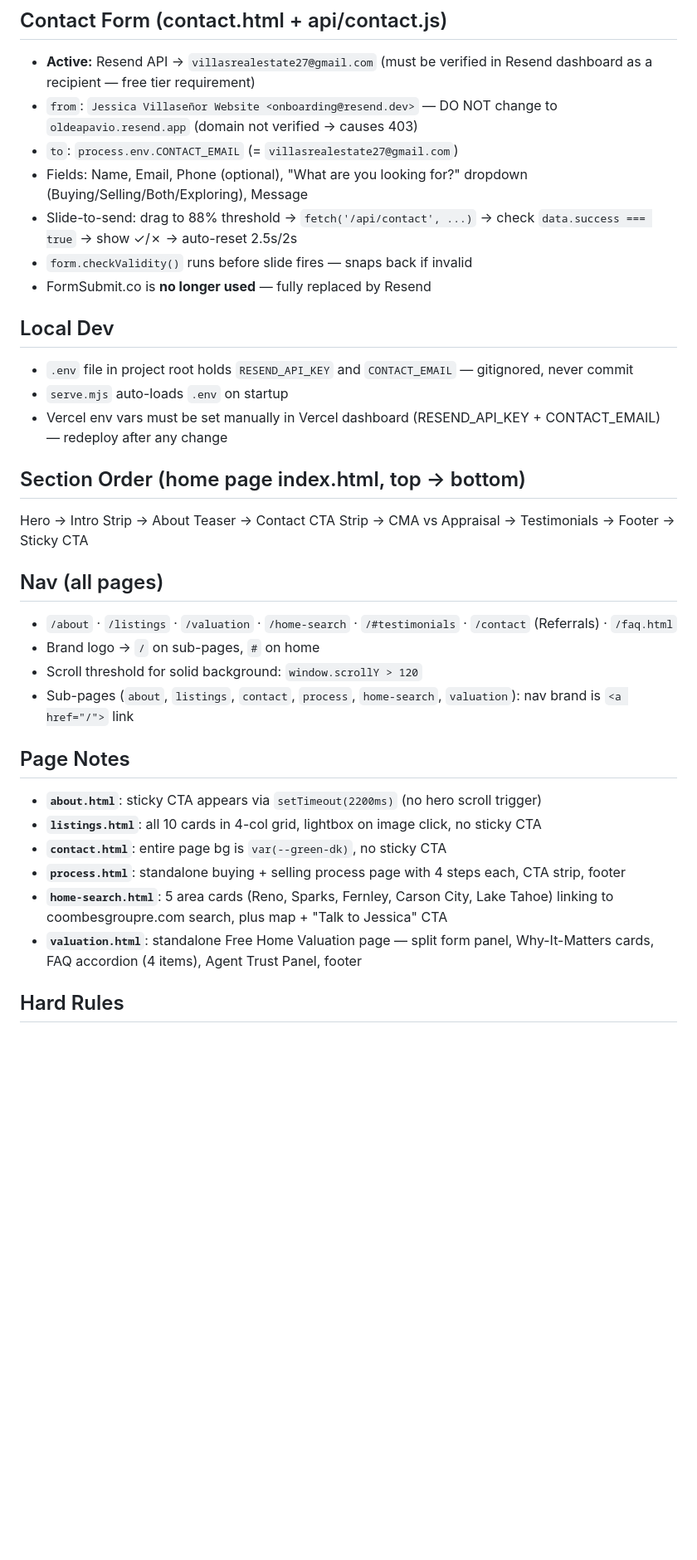
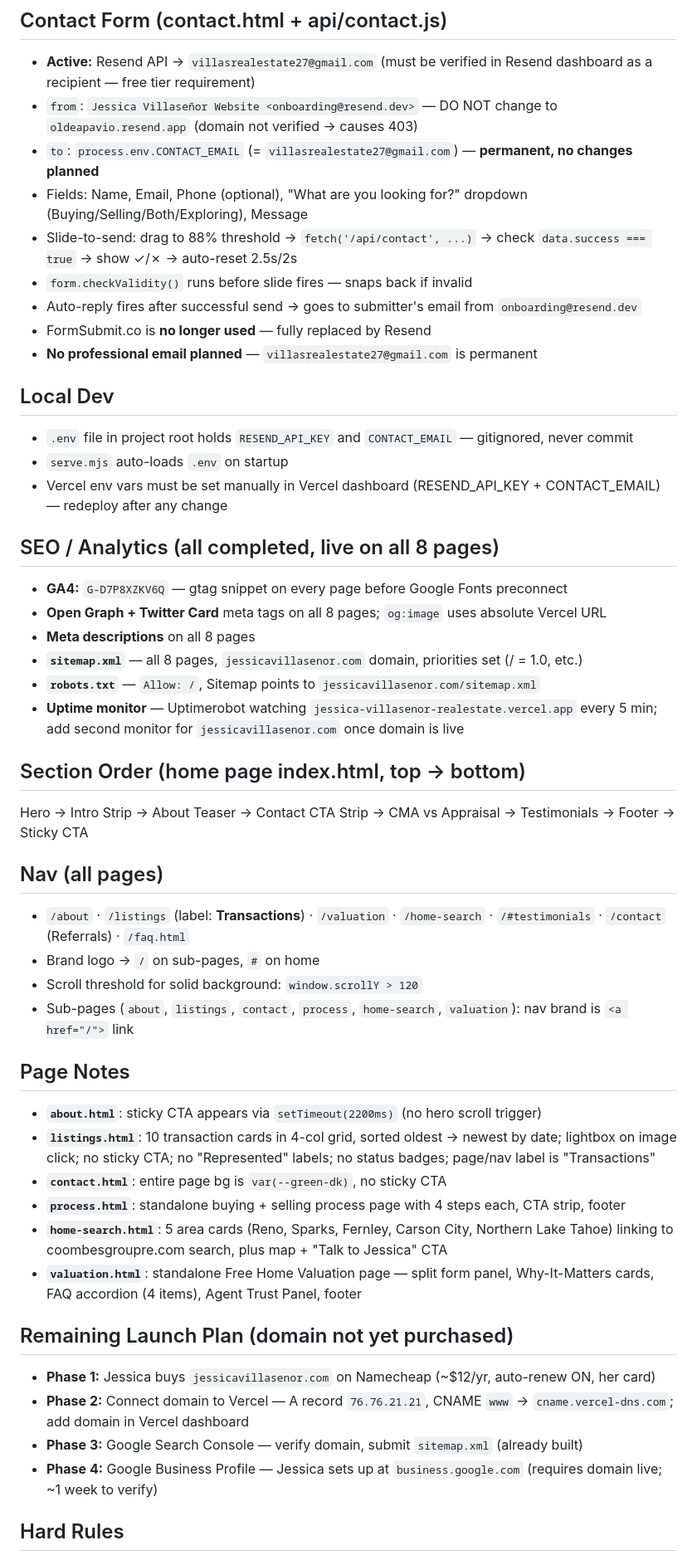
Before and after one commit to jairovillasenor44-code/jessica-villasenor-realestate, a Markdown page: CLAUDE.md, the part around one of its changes. Shown at 83% size. Drawn GitHub-style; blank space fills up the shorter version.

Commit message:
Update CLAUDE.md: SEO/analytics done, Transactions rename, launch plan phases, hard rules
Co-Authored-By: Claude Sonnet 4.6 <noreply@anthropic.com>

```diff
--- a/CLAUDE.md
+++ b/CLAUDE.md
@@ -28,33 +28,49 @@ $env:Path = [System.Environment]::GetEnvironmentVariable("Path","Machine") + ";"
 ## Contact Form (contact.html + api/contact.js)
 - **Active:** Resend API → `villasrealestate27@gmail.com` (must be verified in Resend dashboard as a recipient — free tier requirement)
 - `from`: `Jessica Villaseñor Website <onboarding@resend.dev>` — DO NOT change to `oldeapavio.resend.app` (domain not verified → causes 403)
-- `to`: `process.env.CONTACT_EMAIL` (= `villasrealestate27@gmail.com`)
+- `to`: `process.env.CONTACT_EMAIL` (= `villasrealestate27@gmail.com`) — **permanent, no changes planned**
 - Fields: Name, Email, Phone (optional), "What are you looking for?" dropdown (Buying/Selling/Both/Exploring), Message
 - Slide-to-send: drag to 88% threshold → `fetch('/api/contact', ...)` → check `data.success === true` → show ✓/✗ → auto-reset 2.5s/2s
 - `form.checkValidity()` runs before slide fires — snaps back if invalid
+- Auto-reply fires after successful send → goes to submitter's email from `onboarding@resend.dev`
 - FormSubmit.co is **no longer used** — fully replaced by Resend
+- **No professional email planned** — `villasrealestate27@gmail.com` is permanent
 
 ## Local Dev
 - `.env` file in project root holds `RESEND_API_KEY` and `CONTACT_EMAIL` — gitignored, never commit
 - `serve.mjs` auto-loads `.env` on startup
 - Vercel env vars must be set manually in Vercel dashboard (RESEND_API_KEY + CONTACT_EMAIL) — redeploy after any change
 
+## SEO / Analytics (all completed, live on all 8 pages)
+- **GA4:** `G-D7P8XZKV6Q` — gtag snippet on every page before Google Fonts preconnect
+- **Open Graph + Twitter Card** meta tags on all 8 pages; `og:image` uses absolute Vercel URL
+- **Meta descriptions** on all 8 pages
+- **`sitemap.xml`** — all 8 pages, `jessicavillasenor.com` domain, priorities set (/ = 1.0, etc.)
+- **`robots.txt`** — `Allow: /`, Sitemap points to `jessicavillasenor.com/sitemap.xml`
+- **Uptime monitor** — Uptimerobot watching `jessica-villasenor-realestate.vercel.app` every 5 min; add second monitor for `jessicavillasenor.com` once domain is live
+
 ## Section Order (home page index.html, top → bottom)
 Hero → Intro Strip → About Teaser → Contact CTA Strip → CMA vs Appraisal → Testimonials → Footer → Sticky CTA
 
 ## Nav (all pages)
-- `/about` · `/listings` · `/valuation` · `/home-search` · `/#testimonials` · `/contact` (Referrals) · `/faq.html`
+- `/about` · `/listings` (label: **Transactions**) · `/valuation` · `/home-search` · `/#testimonials` · `/contact` (Referrals) · `/faq.html`
 - Brand logo → `/` on sub-pages, `#` on home
 - Scroll threshold for solid background: `window.scrollY > 120`
 - Sub-pages (`about`, `listings`, `contact`, `process`, `home-search`, `valuation`): nav brand is `<a href="/">` link
 
 ## Page Notes
 - **`about.html`**: sticky CTA appears via `setTimeout(2200ms)` (no hero scroll trigger)
-- **`listings.html`**: all 10 cards in 4-col grid, lightbox on image click, no sticky CTA
+- **`listings.html`**: 10 transaction cards in 4-col grid, sorted oldest → newest by date; lightbox on image click; no sticky CTA; no "Represented" labels; no status badges; page/nav label is "Transactions"
 - **`contact.html`**: entire page bg is `var(--green-dk)`, no sticky CTA
 - **`process.html`**: standalone buying + selling process page with 4 steps each, CTA strip, footer
-- **`home-search.html`**: 5 area cards (Reno, Sparks, Fernley, Carson City, Lake Tahoe) linking to coombesgroupre.com search, plus map + "Talk to Jessica" CTA
+- **`home-search.html`**: 5 area cards (Reno, Sparks, Fernley, Carson City, Northern Lake Tahoe) linking to coombesgroupre.com search, plus map + "Talk to Jessica" CTA
 - **`valuation.html`**: standalone Free Home Valuation page — split form panel, Why-It-Matters cards, FAQ accordion (4 items), Agent Trust Panel, footer
+
+## Remaining Launch Plan (domain not yet purchased)
+- **Phase 1:** Jessica buys `jessicavillasenor.com` on Namecheap (~$12/yr, auto-renew ON, her card)
+- **Phase 2:** Connect domain to Vercel — A record `76.76.21.21`, CNAME `www` → `cname.vercel-dns.com`; add domain in Vercel dashboard
+- **Phase 3:** Google Search Console — verify domain, submit `sitemap.xml` (already built)
+- **Phase 4:** Google Business Profile — Jessica sets up at `business.google.com` (requires domain live; ~1 week to verify)
 
 ## Hard Rules
 - All edits to a page go in that page's HTML file — no separate CSS/JS files
```
Also changed, not shown: other parts of CLAUDE.md (+2 -0 lines).
